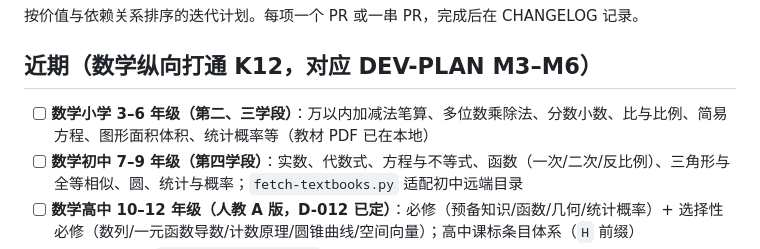
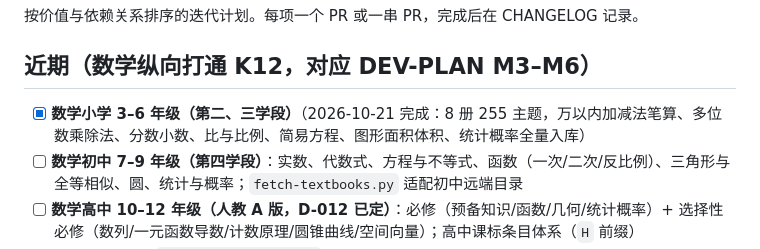
Before and after one commit to 8bitkevin/china-curriculum-taxonomy, a Markdown page: ROADMAP.md, the part around the change. GitHub-like rendering.

```diff
--- a/ROADMAP.md
+++ b/ROADMAP.md
@@ -6,7 +6,7 @@
 
 ## 近期（数学纵向打通 K12，对应 DEV-PLAN M3–M6）
 
-- [ ] **数学小学 3–6 年级（第二、三学段）**：万以内加减法笔算、多位数乘除法、分数小数、比与比例、简易方程、图形面积体积、统计概率等（教材 PDF 已在本地）
+- [x] **数学小学 3–6 年级（第二、三学段）**（2026-10-21 完成：8 册 255 主题，万以内加减法笔算、多位数乘除法、分数小数、比与比例、简易方程、图形面积体积、统计概率全量入库）
 - [ ] **数学初中 7–9 年级（第四学段）**：实数、代数式、方程与不等式、函数（一次/二次/反比例）、三角形与全等相似、圆、统计与概率；`fetch-textbooks.py` 适配初中远端目录
 - [ ] **数学高中 10–12 年级（人教 A 版，D-012 已定）**：必修（预备知识/函数/几何/统计概率）+ 选择性必修（数列/一元函数导数/计数原理/圆锥曲线/空间向量）；高中课标条目体系（`H` 前缀）
 - [ ] **废弃主题机制**：`data/deprecated.json`（id、原因、替代 id），保证引用方平滑迁移
```
Also changed, not shown: CHANGELOG.md (+9 -0 lines).
